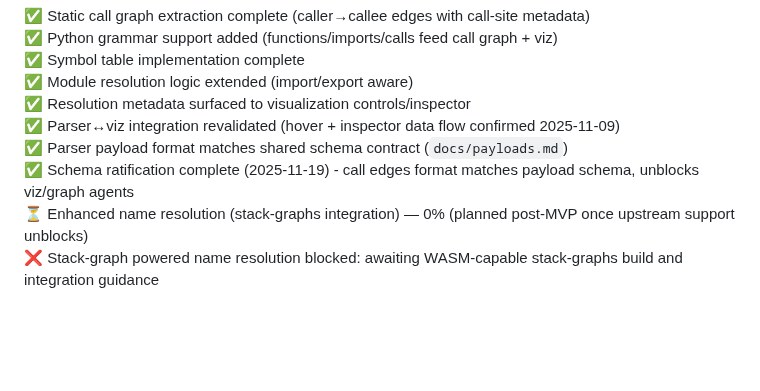
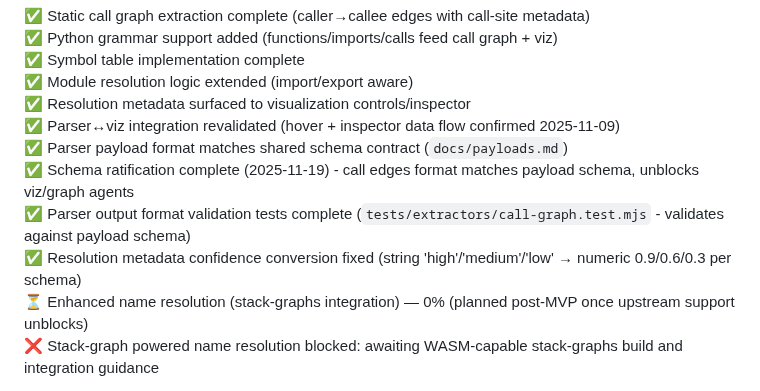
Before and after one commit to yuan-cloud/helios, a Markdown page: PLAN.md, the part around one of its changes. GitHub-like rendering; blank space fills up the shorter version.

Commit message:
Progress update: Parser sections (3.2, 3.3) - Added format validation tests and confidence conversion fix

```diff
--- a/PLAN.md
+++ b/PLAN.md
@@ -94,6 +94,8 @@ Tree-sitter's query DSL lets you capture these nodes robustly.
 ✅ Parser↔viz integration revalidated (hover + inspector data flow confirmed 2025-11-09)
 ✅ Parser payload format matches shared schema contract (`docs/payloads.md`)
 ✅ Schema ratification complete (2025-11-19) - call edges format matches payload schema, unblocks viz/graph agents
+✅ Parser output format validation tests complete (`tests/extractors/call-graph.test.mjs` - validates against payload schema)
+✅ Resolution metadata confidence conversion fixed (string 'high'/'medium'/'low' → numeric 0.9/0.6/0.3 per schema)
 ⏳ Enhanced name resolution (stack-graphs integration) — 0% (planned post-MVP once upstream support unblocks)
 ❌ Stack-graph powered name resolution blocked: awaiting WASM-capable stack-graphs build and integration guidance
 
```
Also changed, not shown: other parts of PLAN.md (+2 -2 lines).
